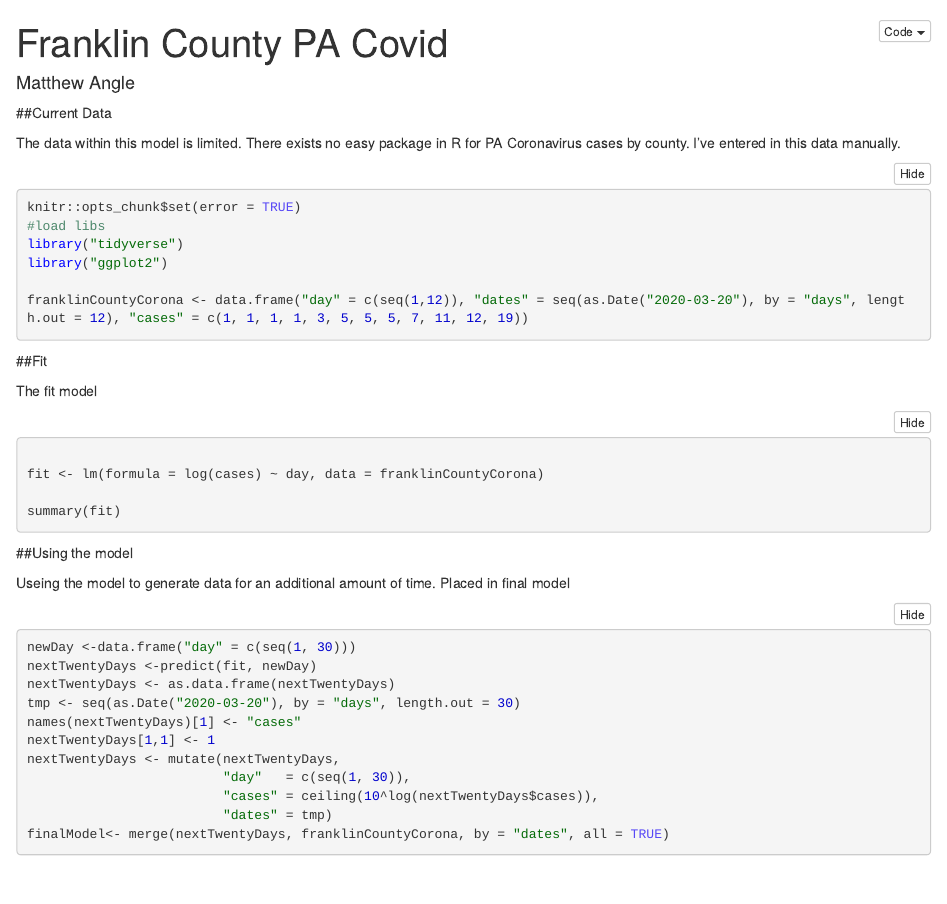
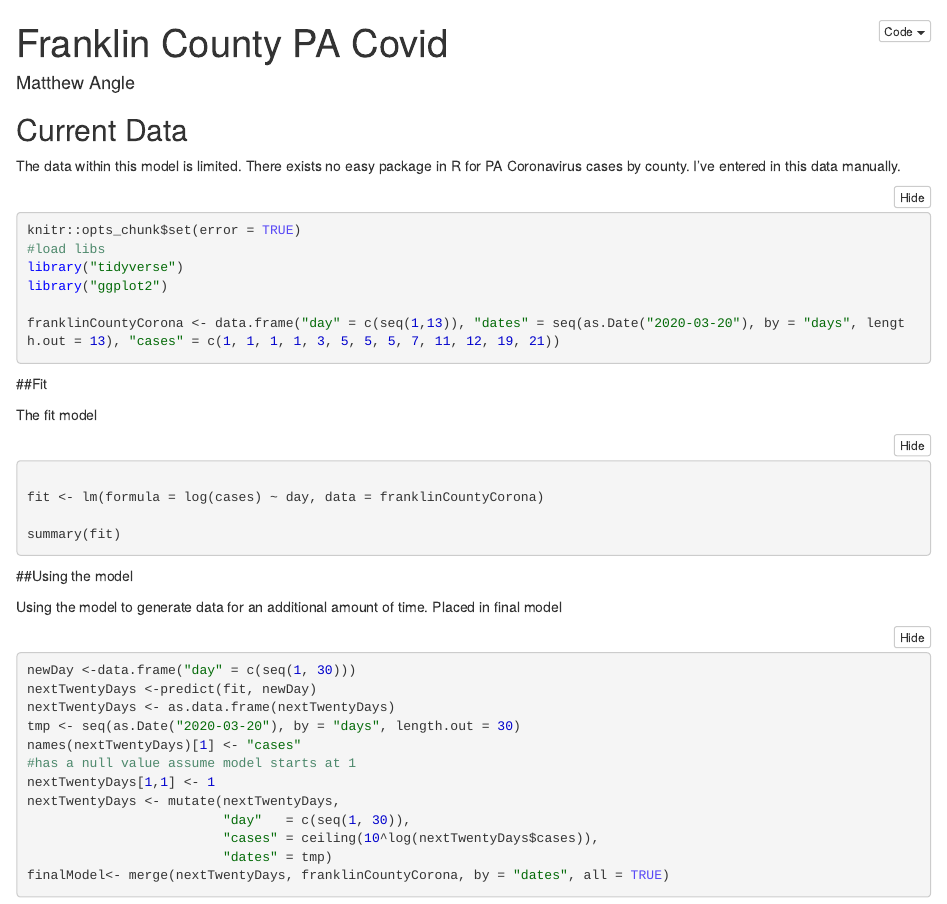
Before and after one commit to mjangle1985/franklinCountyCovid, an R Markdown document (franklinCountyPACovid.Rmd): the page in a window 1100 px wide, from its top. The pictures show the output file franklinCountyPACovid.nb.html that the author committed with the source, opened offline.

Commit message:
Updated current count.

````diff
--- a/franklinCountyPACovid.Rmd
+++ b/franklinCountyPACovid.Rmd
@@ -2,11 +2,11 @@
 title: "Franklin County PA Covid"
 author: "Matthew Angle"
 output:
+  html_notebook: default
   pdf_document: default
-  html_notebook: default
 ---
 
-##Current Data
+## Current Data
 
 The data within this model is limited. There exists no easy package in R for PA Coronavirus cases by county. I've entered in this data manually.
 
@@ -16,7 +16,7 @@ knitr::opts_chunk$set(error = TRUE)
 library("tidyverse")
 library("ggplot2")
 
-franklinCountyCorona <- data.frame("day" = c(seq(1,12)), "dates" = seq(as.Date("2020-03-20"), by = "days", length.out = 12), "cases" = c(1, 1, 1, 1, 3, 5, 5, 5, 7, 11, 12, 19))
+franklinCountyCorona <- data.frame("day" = c(seq(1,13)), "dates" = seq(as.Date("2020-03-20"), by = "days", length.out = 13), "cases" = c(1, 1, 1, 1, 3, 5, 5, 5, 7, 11, 12, 19, 21))
 
 ```
 
@@ -36,7 +36,7 @@ summary(fit)
 
 ##Using the model
 
-Useing the model to generate data for an additional amount of time. Placed in final model
+Using the model to generate data for an additional amount of time. Placed in final model
 
 ```{r use}
 newDay <-data.frame("day" = c(seq(1, 30)))
@@ -44,6 +44,7 @@ nextTwentyDays <-predict(fit, newDay)
 nextTwentyDays <- as.data.frame(nextTwentyDays)
 tmp <- seq(as.Date("2020-03-20"), by = "days", length.out = 30)
 names(nextTwentyDays)[1] <- "cases"
+#has a null value assume model starts at 1
 nextTwentyDays[1,1] <- 1
 nextTwentyDays <- mutate(nextTwentyDays,
                          "day"   = c(seq(1, 30)),
````
Also changed, not shown: franklinCountyPACovid.nb.html, franklinCountyPACovid.pdf.
